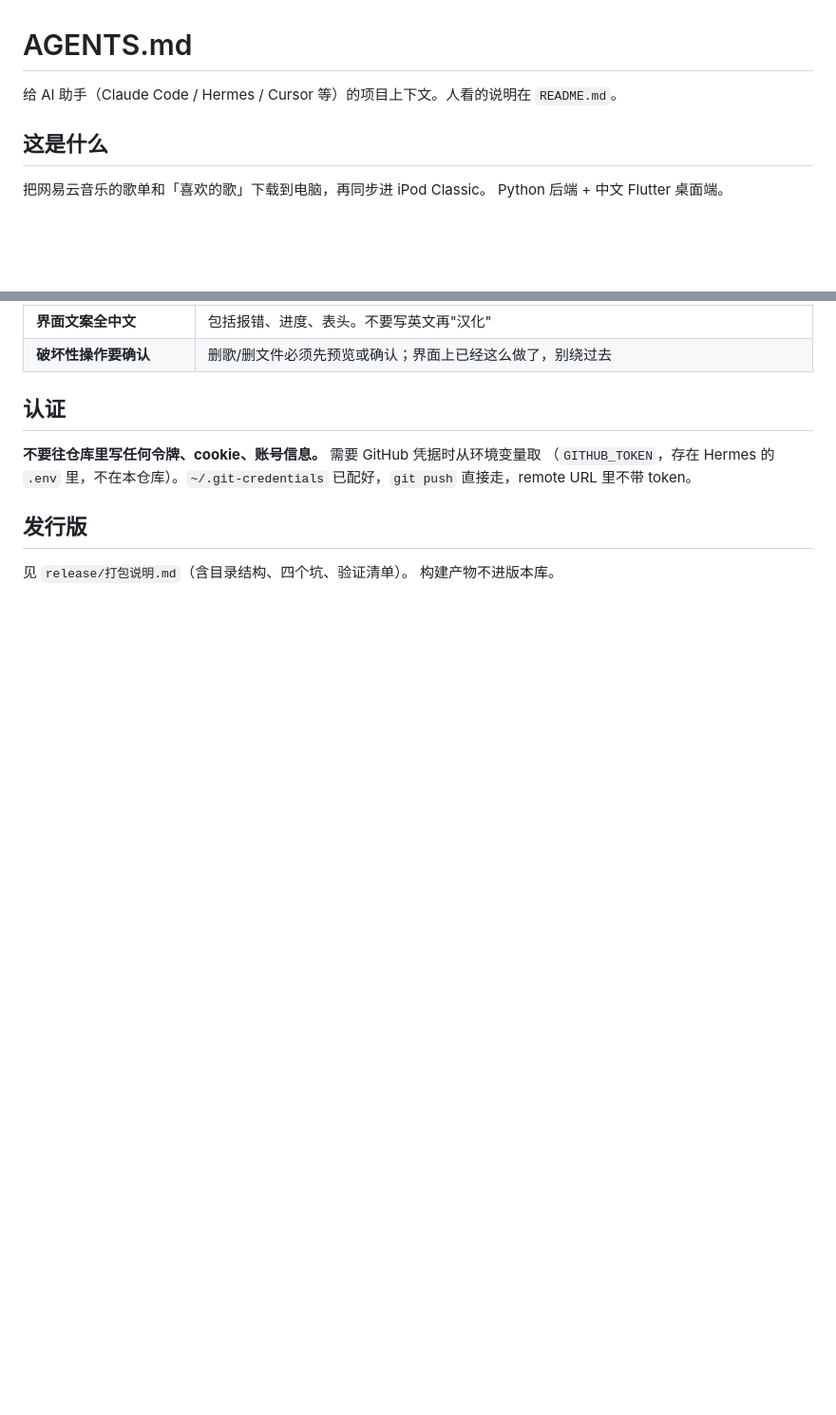
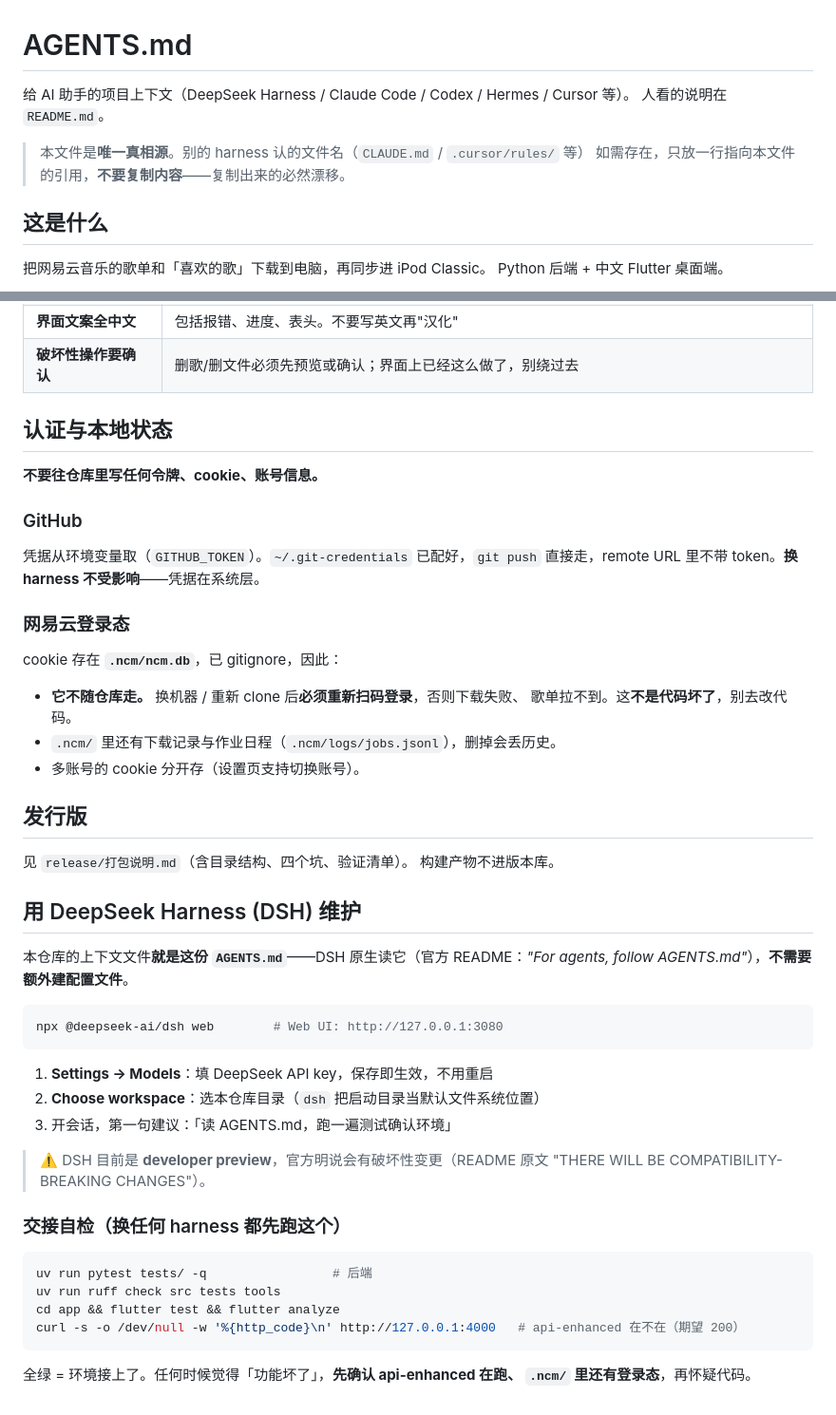
Before and after one commit to Cle2333/iPodWithNeteaseCloudMusic, a Markdown page: AGENTS.md, 2 parts joined by grey strips. Shown at 95% size. Rendered like a GitHub page; blank space fills up the shorter version.

````diff
--- a/AGENTS.md
+++ b/AGENTS.md
@@ -1,6 +1,10 @@
 # AGENTS.md
 
-给 AI 助手（Claude Code / Hermes / Cursor 等）的项目上下文。人看的说明在 `README.md`。
+给 AI 助手的项目上下文（DeepSeek Harness / Claude Code / Codex / Hermes / Cursor 等）。
+人看的说明在 `README.md`。
+
+> 本文件是**唯一真相源**。别的 harness 认的文件名（`CLAUDE.md` / `.cursor/rules/` 等）
+> 如需存在，只放一行指向本文件的引用，**不要复制内容**——复制出来的必然漂移。
 
 ## 这是什么
 
@@ -63,13 +100,53 @@ site-packages 导致依赖错位——跑脚本一律 `env -u PYTHONPATH`。
 | **界面文案全中文** | 包括报错、进度、表头。不要写英文再"汉化" |
 | **破坏性操作要确认** | 删歌/删文件必须先预览或确认；界面上已经这么做了，别绕过去 |
 
-## 认证
+## 认证与本地状态
 
-**不要往仓库里写任何令牌、cookie、账号信息。** 需要 GitHub 凭据时从环境变量取
-（`GITHUB_TOKEN`，存在 Hermes 的 `.env` 里，不在本仓库）。`~/.git-credentials`
-已配好，`git push` 直接走，remote URL 里不带 token。
+**不要往仓库里写任何令牌、cookie、账号信息。**
+
+### GitHub
+
+凭据从环境变量取（`GITHUB_TOKEN`）。`~/.git-credentials` 已配好，`git push`
+直接走，remote URL 里不带 token。**换 harness 不受影响**——凭据在系统层。
+
+### 网易云登录态
+
+cookie 存在 **`.ncm/ncm.db`**，已 gitignore，因此：
+
+* **它不随仓库走。** 换机器 / 重新 clone 后**必须重新扫码登录**，否则下载失败、
+  歌单拉不到。这**不是代码坏了**，别去改代码。
+* `.ncm/` 里还有下载记录与作业日程（`.ncm/logs/jobs.jsonl`），删掉会丢历史。
+* 多账号的 cookie 分开存（设置页支持切换账号）。
 
 ## 发行版
 
 见 `release/打包说明.md`（含目录结构、四个坑、验证清单）。
 构建产物不进版本库。
+
+## 用 DeepSeek Harness (DSH) 维护
+
+本仓库的上下文文件**就是这份 `AGENTS.md`**——DSH 原生读它（官方 README：*"For agents,
+follow AGENTS.md"*），**不需要额外建配置文件**。
+
+```sh
+npx @deepseek-ai/dsh web        # Web UI: http://127.0.0.1:3080
+```
+
+1. **Settings → Models**：填 DeepSeek API key，保存即生效，不用重启
+2. **Choose workspace**：选本仓库目录（`dsh` 把启动目录当默认文件系统位置）
+3. 开会话，第一句建议：「读 AGENTS.md，跑一遍测试确认环境」
+
+> ⚠️ DSH 目前是 **developer preview**，官方明说会有破坏性变更（README 原文
+> "THERE WILL BE COMPATIBILITY-BREAKING CHANGES"）。
+
+### 交接自检（换任何 harness 都先跑这个）
+
+```bash
+uv run pytest tests/ -q                 # 后端
+uv run ruff check src tests tools
+cd app && flutter test && flutter analyze
+curl -s -o /dev/null -w '%{http_code}\n' http://127.0.0.1:4000   # api-enhanced 在不在（期望 200）
+```
+
+全绿 = 环境接上了。任何时候觉得「功能坏了」，**先确认 api-enhanced 在跑、
+`.ncm/` 里还有登录态**，再怀疑代码。
````
Also changed, not shown: other parts of AGENTS.md (+36 -3 lines).
